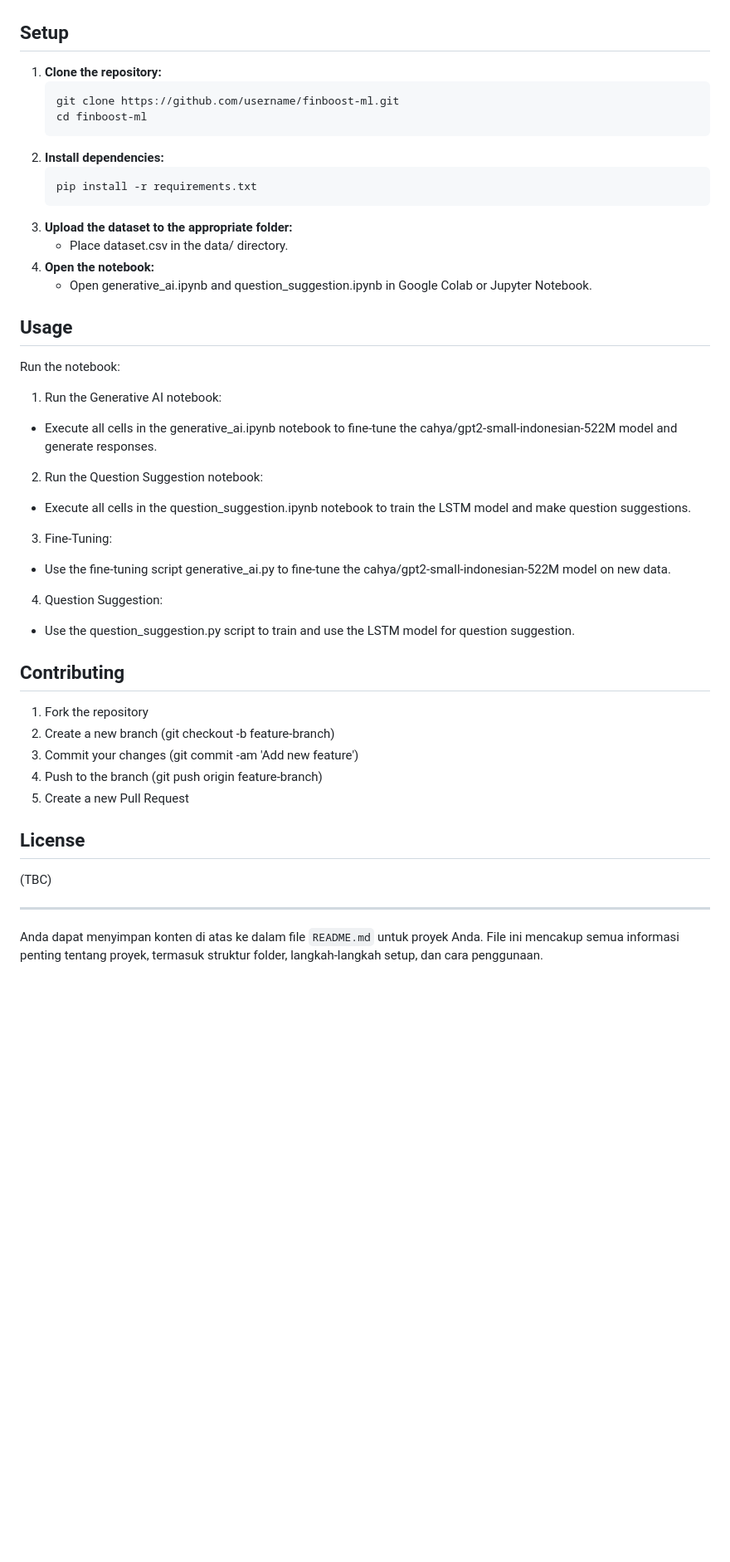
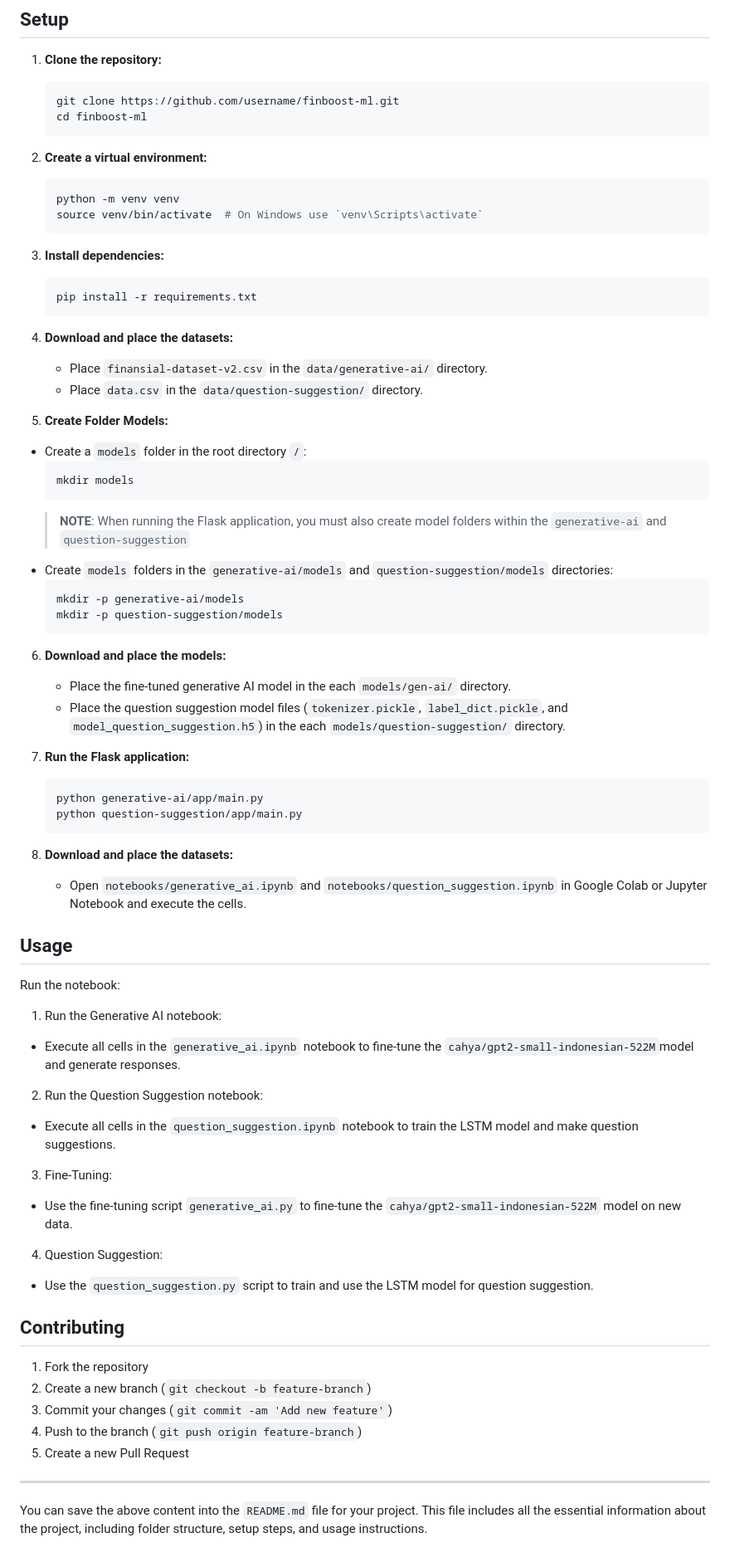
Before and after one commit to Finboost/finboost-ml, a Markdown page: README.md, the part around the change printed below. Shown: that part at 83% size. Drawn GitHub-style; blank space fills up the shorter version.

````diff
--- a/README.md
+++ b/README.md
@@ -54,14 +83,46 @@ This project uses the following architecture:
    git clone https://github.com/username/finboost-ml.git
    cd finboost-ml
    ```
-2. **Install dependencies:**
+
+2. **Create a virtual environment:**
+   ```bash
+   python -m venv venv
+   source venv/bin/activate  # On Windows use `venv\Scripts\activate`
+   ```
+3. **Install dependencies:**
    ```bash
    pip install -r requirements.txt
    ```
-3. **Upload the dataset to the appropriate folder:**
-   - Place dataset.csv in the data/ directory.
-4. **Open the notebook:**
-   - Open generative_ai.ipynb and question_suggestion.ipynb in Google Colab or Jupyter Notebook.
+4. **Download and place the datasets:**
+
+   - Place `finansial-dataset-v2.csv` in the `data/generative-ai/` directory.
+   - Place `data.csv` in the `data/question-suggestion/` directory.
+
+5. **Create Folder Models:**
+
+- Create a `models` folder in the root directory `/`:
+  ```bash
+  mkdir models
+  ```
+  > **NOTE**: When running the Flask application, you must also create model folders within the `generative-ai` and `question-suggestion`
+- Create `models` folders in the `generative-ai/models` and `question-suggestion/models` directories:
+  ```bash
+  mkdir -p generative-ai/models
+  mkdir -p question-suggestion/models
+  ```
+
+6. **Download and place the models:**
+   - Place the fine-tuned generative AI model in the each `models/gen-ai/` directory.
+   - Place the question suggestion model files (`tokenizer.pickle`, `label_dict.pickle`, and `model_question_suggestion.h5`) in the each `models/question-suggestion/` directory.
+7. **Run the Flask application:**
+
+   ```bash
+   python generative-ai/app/main.py
+   python question-suggestion/app/main.py
+   ```
+
+8. **Download and place the datasets:**
+   - Open `notebooks/generative_ai.ipynb` and `notebooks/question_suggestion.ipynb` in Google Colab or Jupyter Notebook and execute the cells.
 
 ## Usage
 
@@ -69,32 +130,28 @@ Run the notebook:
 
 1. Run the Generative AI notebook:
 
-- Execute all cells in the generative_ai.ipynb notebook to fine-tune the cahya/gpt2-small-indonesian-522M model and generate responses.
+- Execute all cells in the `generative_ai.ipynb` notebook to fine-tune the `cahya/gpt2-small-indonesian-522M`model and generate responses.
 
 2. Run the Question Suggestion notebook:
 
-- Execute all cells in the question_suggestion.ipynb notebook to train the LSTM model and make question suggestions.
+- Execute all cells in the `question_suggestion.ipynb` notebook to train the LSTM model and make question suggestions.
 
 3. Fine-Tuning:
 
-- Use the fine-tuning script generative_ai.py to fine-tune the cahya/gpt2-small-indonesian-522M model on new data.
+- Use the fine-tuning script `generative_ai.py` to fine-tune the `cahya/gpt2-small-indonesian-522M` model on new data.
 
 4. Question Suggestion:
 
-- Use the question_suggestion.py script to train and use the LSTM model for question suggestion.
+- Use the `question_suggestion.py` script to train and use the LSTM model for question suggestion.
 
 ## Contributing
 
 1. Fork the repository
-2. Create a new branch (git checkout -b feature-branch)
-3. Commit your changes (git commit -am 'Add new feature')
-4. Push to the branch (git push origin feature-branch)
+2. Create a new branch (`git checkout -b feature-branch`)
+3. Commit your changes (`git commit -am 'Add new feature'`)
+4. Push to the branch (`git push origin feature-branch`)
 5. Create a new Pull Request
-
-## License
-
-(TBC)
 
 ---
 
-Anda dapat menyimpan konten di atas ke dalam file `README.md` untuk proyek Anda. File ini mencakup semua informasi penting tentang proyek, termasuk struktur folder, langkah-langkah setup, dan cara penggunaan.
+You can save the above content into the `README.md` file for your project. This file includes all the essential information about the project, including folder structure, setup steps, and usage instructions.
````
Also changed, not shown: other parts of README.md (+41 -12 lines), assets/Flow-Generative-AI-Model.gif (added), assets/Flow-Question-Suggestion-Model.gif (added), 1 other file.
